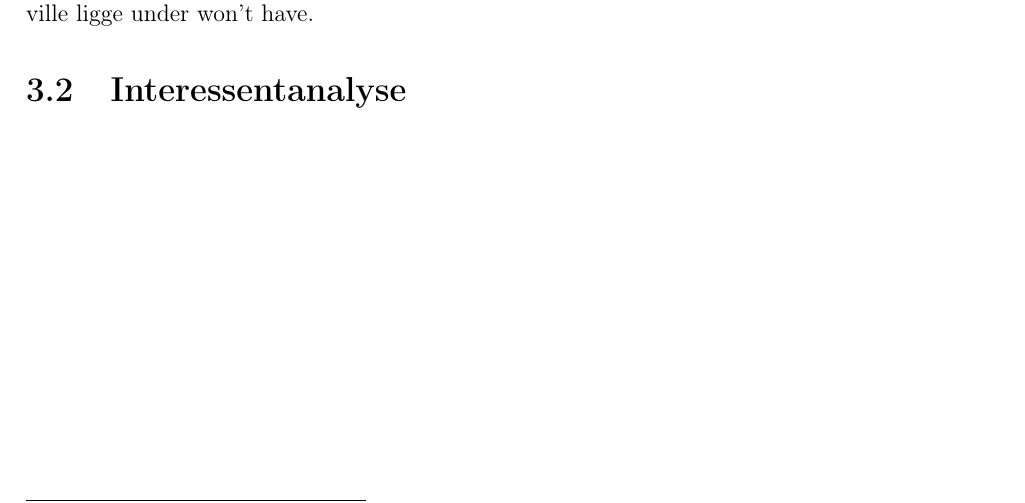
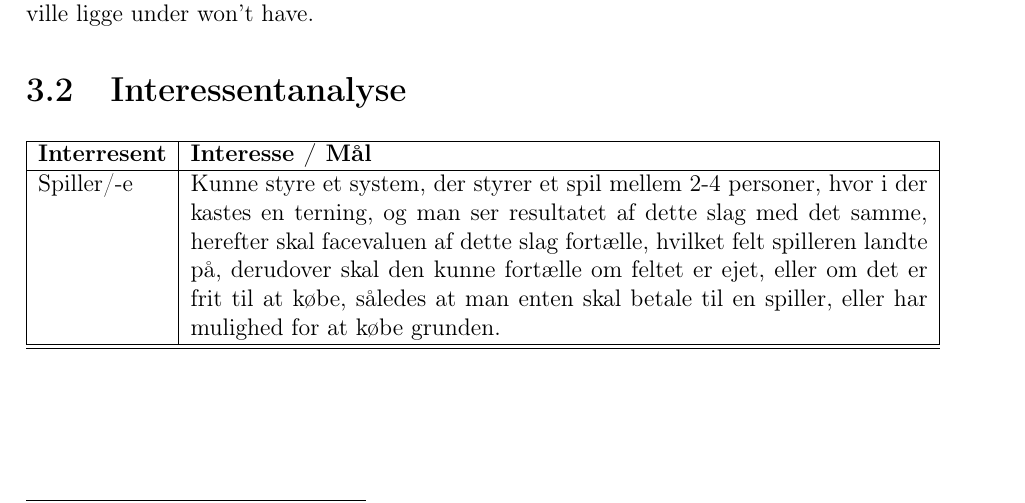
Before and after one commit to group-18/cdio-3-report, a LaTeX document (Project.tex, which reads chapters/Analyse.tex): part of page 9 of 25, cut so that both start at the same text. Compiled offline with pdfLaTeX.

Commit message:
Interessentanalyse

```diff
--- a/chapters/Analyse.tex
+++ b/chapters/Analyse.tex
@@ -24,6 +24,15 @@ Herunder ses en liste over krav til spillet, udformet udfra opgavebeskrivelsen.\
 \input{chapters/FURPS-MoSCoW}
 
 \section{Interessentanalyse}
+
+    \begin{tabular}{ | l | p{13cm} |}
+    \hline
+    \textbf{Interresent} & \textbf{Interesse / Mål} \\ \hline
+    Spiller/-e & Kunne styre et system, der styrer et spil mellem 2-4 personer,
+    hvor i der kastes en terning, og man ser resultatet af dette slag med det samme, herefter skal facevaluen af dette slag fortælle, hvilket felt spilleren landte på, derudover skal den kunne fortælle om feltet er ejet, eller om det er frit til at købe, således at man enten skal betale til en spiller, eller har mulighed for at købe grunden.\\ \hline
+    \hline
+    \end{tabular}
+
 
 \newpage
 
```
